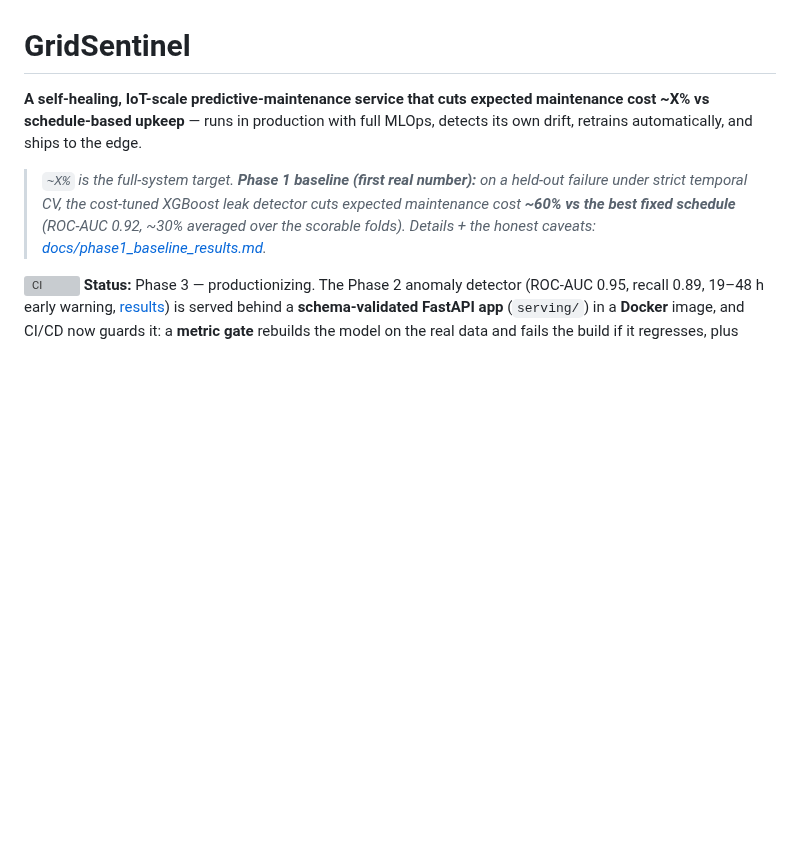
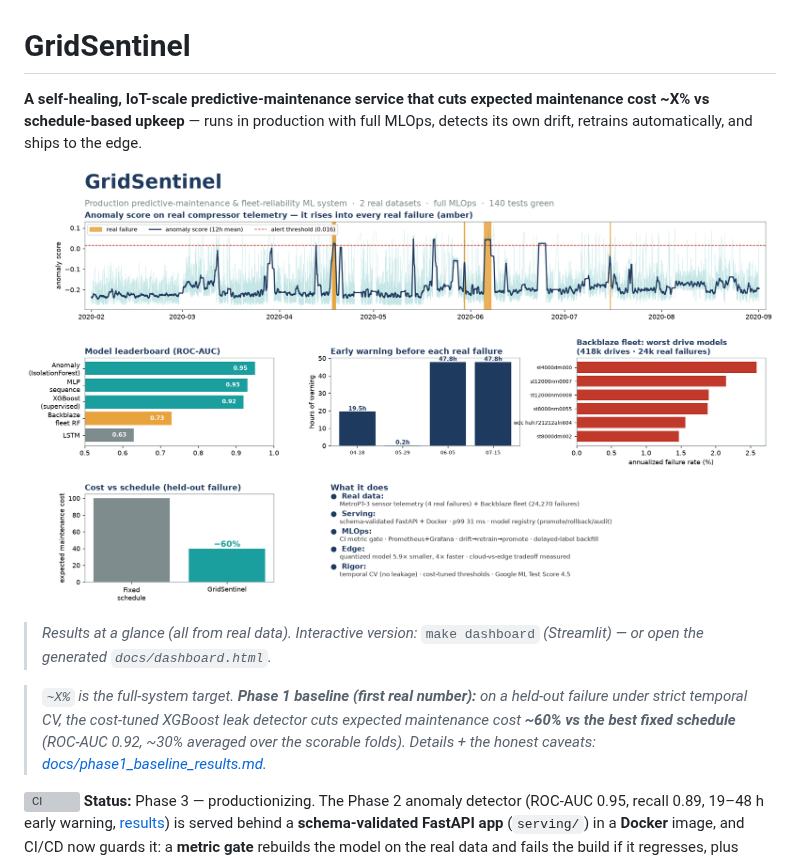
Before and after one commit to rpatel0022/gridsentinel-predictive-maintenance, a Markdown page: README.md, the part around the change. GitHub-like rendering; pictures changed too: docs/dashboard.png (added); blank space fills up the shorter version; grey boxes are pictures that could not be loaded.

```diff
--- a/README.md
+++ b/README.md
@@ -3,6 +3,11 @@
 **A self-healing, IoT-scale predictive-maintenance service that cuts expected
 maintenance cost ~X% vs schedule-based upkeep** — runs in production with full
 MLOps, detects its own drift, retrains automatically, and ships to the edge.
+
+![GridSentinel results dashboard](docs/dashboard.png)
+
+> _Results at a glance (all from real data). Interactive version:_ `make dashboard`
+> _(Streamlit) — or open the generated `docs/dashboard.html`._
 
 > _`~X%` is the full-system target. **Phase 1 baseline (first real number):** on a
 > held-out failure under strict temporal CV, the cost-tuned XGBoost leak detector
```
Also changed, not shown: 11 other files.
